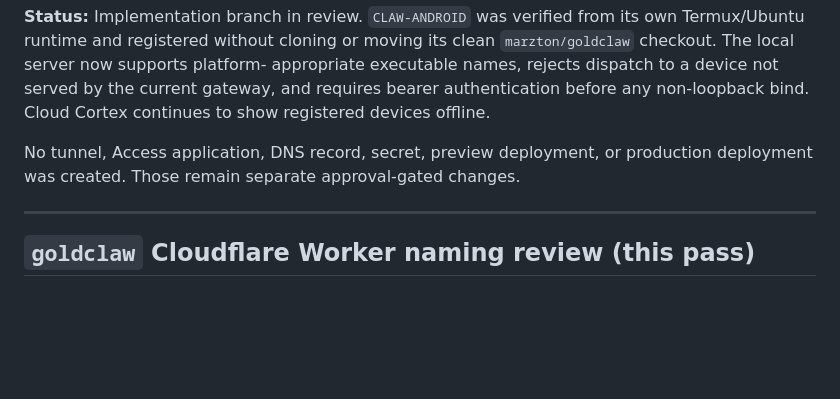
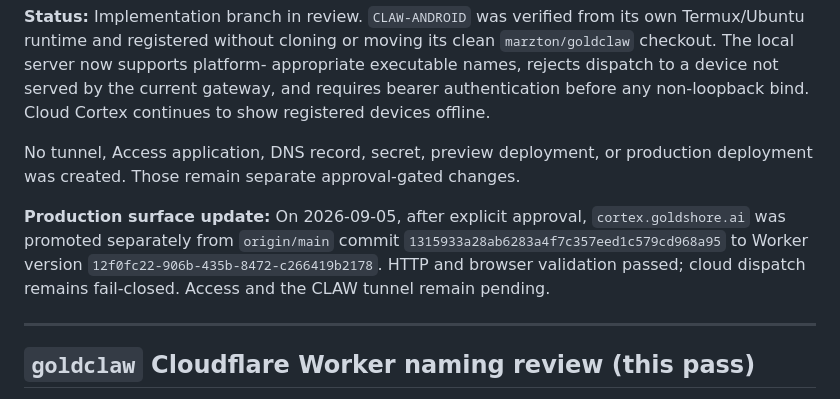
Before and after one commit to marzton/goldclaw, a Markdown page: docs/open-work.md, the part around the change. GitHub-like rendering; blank space fills up the shorter version.

```diff
--- a/docs/open-work.md
+++ b/docs/open-work.md
@@ -20,6 +20,12 @@ bind. Cloud Cortex continues to show registered devices offline.
 No tunnel, Access application, DNS record, secret, preview deployment, or
 production deployment was created. Those remain separate approval-gated
 changes.
+
+**Production surface update:** On 2026-09-05, after explicit approval,
+`cortex.goldshore.ai` was promoted separately from `origin/main` commit
+`1315933a28ab6283a4f7c357eed1c579cd968a95` to Worker version
+`12f0fc22-906b-435b-8472-c266419b2178`. HTTP and browser validation passed;
+cloud dispatch remains fail-closed. Access and the CLAW tunnel remain pending.
 
 ---
 
```
Also changed, not shown: CANON.md (+10 -9 lines), docs/GSC-0003A-DEPLOYMENT.md (+24 -2 lines).
